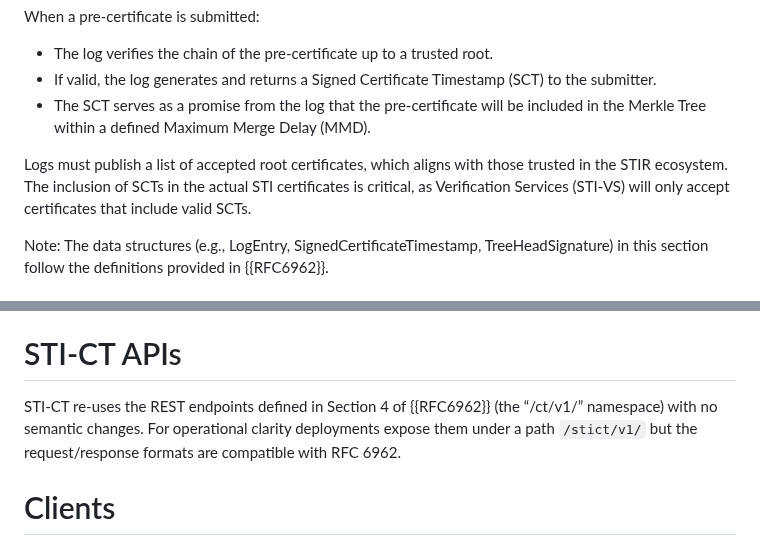
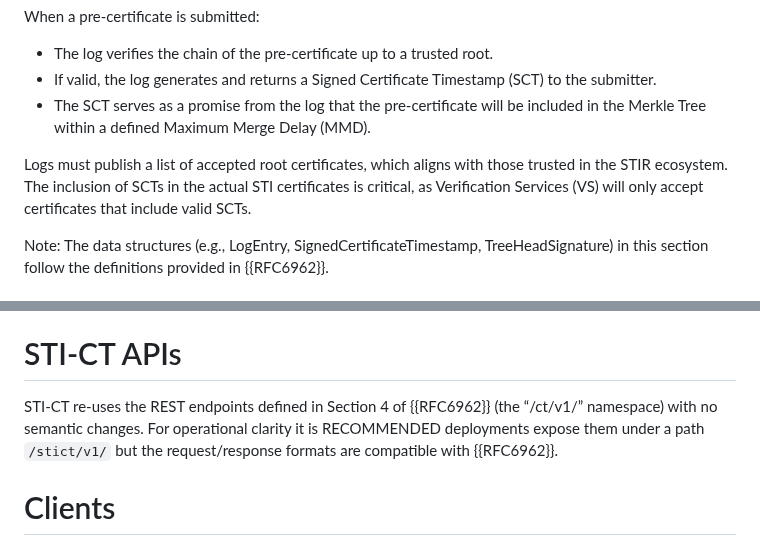
Before and after one commit to appliedbits/draft-wendt-stir-certificate-transparency, a Markdown page: draft-wendt-stir-certificate-transparency.md, 2 parts joined by grey strips. Rendered like a GitHub page.

```diff
--- a/draft-wendt-stir-certificate-transparency.md
+++ b/draft-wendt-stir-certificate-transparency.md
@@ -156,7 +156,7 @@ When a pre-certificate is submitted:
 - If valid, the log generates and returns a Signed Certificate Timestamp (SCT) to the submitter.
 - The SCT serves as a promise from the log that the pre-certificate will be included in the Merkle Tree within a defined Maximum Merge Delay (MMD).
 
-Logs must publish a list of accepted root certificates, which aligns with those trusted in the STIR ecosystem. The inclusion of SCTs in the actual STI certificates is critical, as Verification Services (STI-VS) will only accept certificates that include valid SCTs.
+Logs must publish a list of accepted root certificates, which aligns with those trusted in the STIR ecosystem. The inclusion of SCTs in the actual STI certificates is critical, as Verification Services (VS) will only accept certificates that include valid SCTs.
 
 Note: The data structures (e.g., LogEntry, SignedCertificateTimestamp, TreeHeadSignature) in this section follow the definitions provided in {{RFC6962}}.
 
@@ -182,8 +182,7 @@ Logs must produce an STH within the Maximum Merge Delay (MMD) to confirm that al
 
 # STI-CT APIs
 
-STI-CT re-uses the REST endpoints defined in Section 4 of {{RFC6962}} (the “/ct/v1/” namespace) with no semantic changes.  For operational clarity deployments expose them under a path `/stict/v1/` but the request/response formats are compatible with RFC 6962.
-
+STI-CT re-uses the REST endpoints defined in Section 4 of {{RFC6962}} (the “/ct/v1/” namespace) with no semantic changes.  For operational clarity it is RECOMMENDED deployments expose them under a path `/stict/v1/` but the request/response formats are compatible with {{RFC6962}}.
 
 # Clients
 
```
Also changed, not shown: other parts of draft-wendt-stir-certificate-transparency.md (+23 -56 lines).
